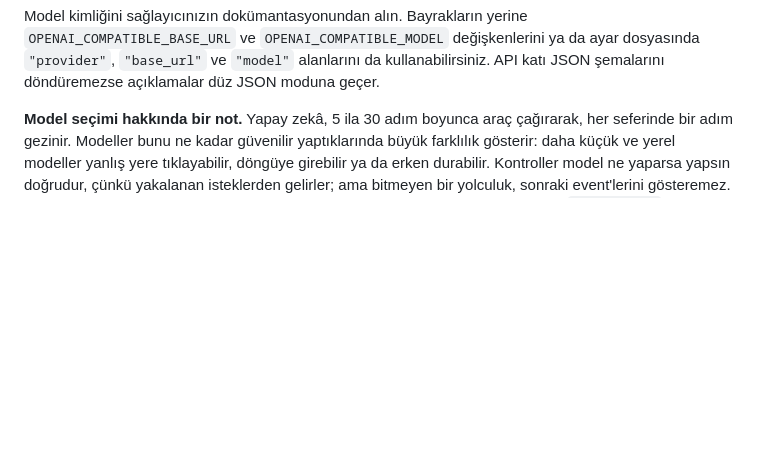
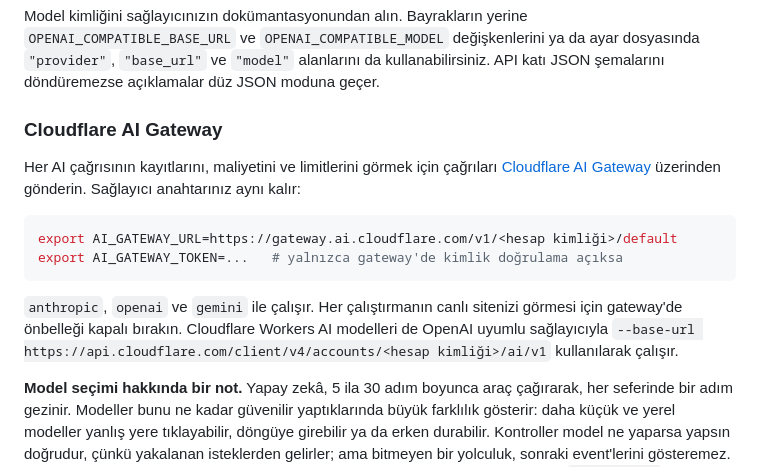
Before and after one commit to analitikisler/ai-tag-debugger, a Markdown page: README.tr.md, the part around the change. Rendered like a GitHub page; blank space fills up the shorter version.

Commit message:
Docs: add the Cloudflare AI Gateway section to the Turkish README

````diff
--- a/README.tr.md
+++ b/README.tr.md
@@ -98,6 +98,17 @@ ai-tag-debugger run --site https://yourshop.com --journey add_to_cart \
 | Bilgisayarınızdaki Ollama | `http://localhost:11434/v1` |
 
 Model kimliğini sağlayıcınızın dokümantasyonundan alın. Bayrakların yerine `OPENAI_COMPATIBLE_BASE_URL` ve `OPENAI_COMPATIBLE_MODEL` değişkenlerini ya da ayar dosyasında `"provider"`, `"base_url"` ve `"model"` alanlarını da kullanabilirsiniz. API katı JSON şemalarını döndüremezse açıklamalar düz JSON moduna geçer.
+
+### Cloudflare AI Gateway
+
+Her AI çağrısının kayıtlarını, maliyetini ve limitlerini görmek için çağrıları [Cloudflare AI Gateway](https://developers.cloudflare.com/ai-gateway/) üzerinden gönderin. Sağlayıcı anahtarınız aynı kalır:
+
+```bash
+export AI_GATEWAY_URL=https://gateway.ai.cloudflare.com/v1/<hesap kimliği>/default
+export AI_GATEWAY_TOKEN=...   # yalnızca gateway'de kimlik doğrulama açıksa
+```
+
+`anthropic`, `openai` ve `gemini` ile çalışır. Her çalıştırmanın canlı sitenizi görmesi için gateway'de önbelleği kapalı bırakın. Cloudflare Workers AI modelleri de OpenAI uyumlu sağlayıcıyla `--base-url https://api.cloudflare.com/client/v4/accounts/<hesap kimliği>/ai/v1` kullanılarak çalışır.
 
 **Model seçimi hakkında bir not.** Yapay zekâ, 5 ila 30 adım boyunca araç çağırarak, her seferinde bir adım gezinir. Modeller bunu ne kadar güvenilir yaptıklarında büyük farklılık gösterir: daha küçük ve yerel modeller yanlış yere tıklayabilir, döngüye girebilir ya da erken durabilir. Kontroller model ne yaparsa yapsın doğrudur, çünkü yakalanan isteklerden gelirler; ama bitmeyen bir yolculuk, sonraki event'lerini gösteremez. Bir model zorlanıyorsa daha büyük bir model, kısa hedefli hazır bir yolculuk ya da `--max-steps` deneyin. Anthropic, OpenAI ve Gemini varsayılanları test edilmiş olanlardır.
 
````
